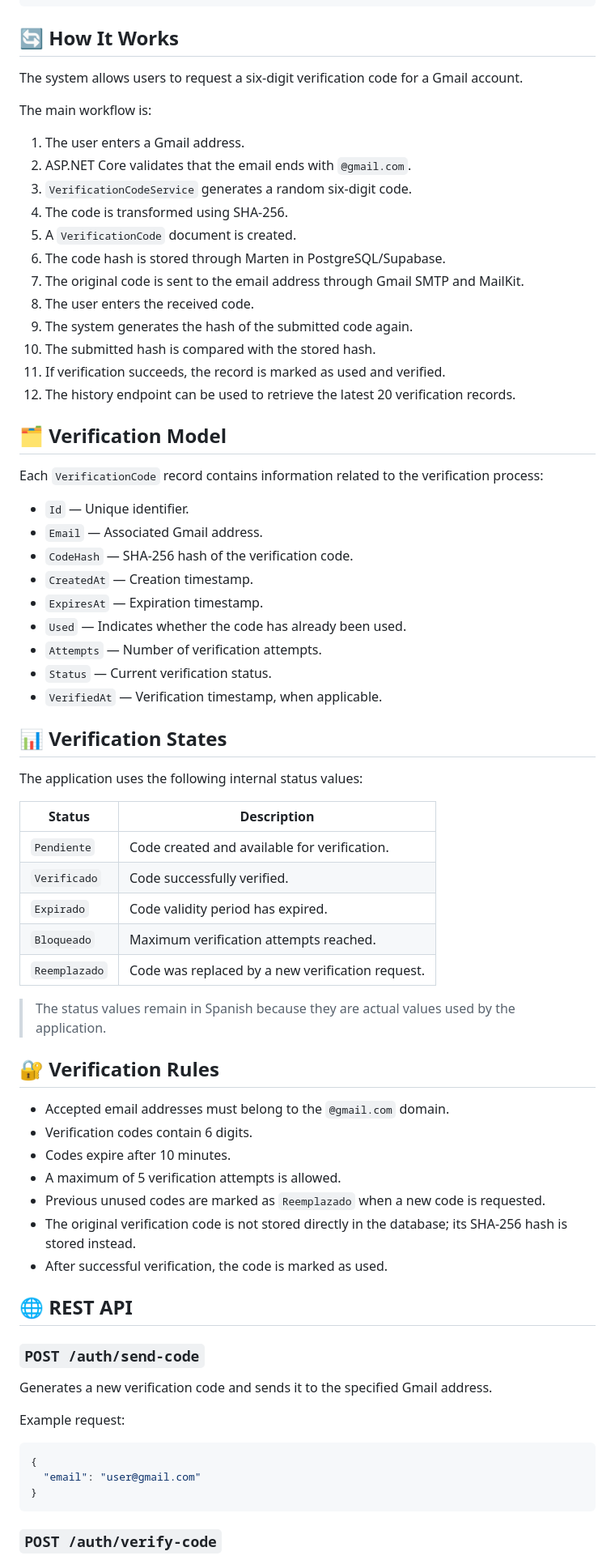
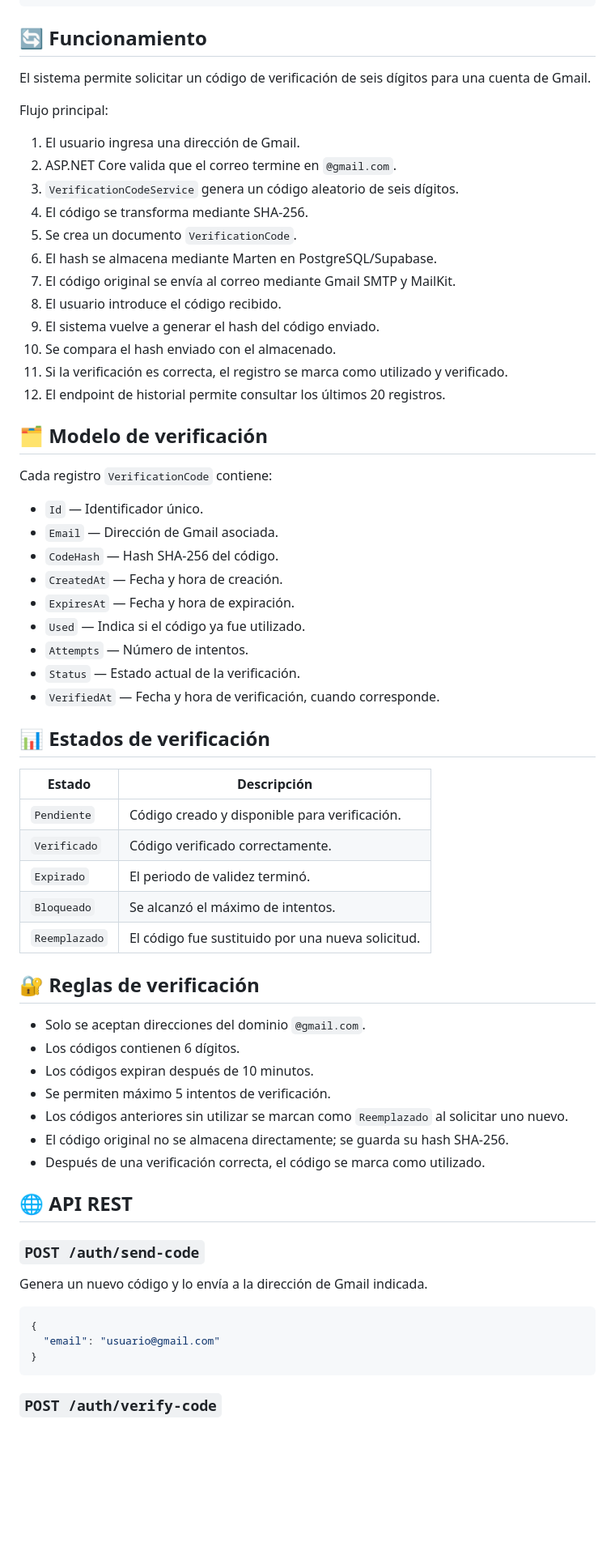
Before and after one commit to MiguelArbelaez0/MARTEN_SUPABASE, a Markdown page: README.md, the part around one of its changes. Shown at 81% size. GitHub-like rendering; blank space fills up the shorter version.

Commit message:
docs: traducir README al español

````diff
--- a/README.md
+++ b/README.md
@@ -91,74 +86,68 @@ Marten
 PostgreSQL / Supabase
 ```
 
-## 🔄 How It Works
+## 🔄 Funcionamiento
 
-The system allows users to request a six-digit verification code for a Gmail account.
+El sistema permite solicitar un código de verificación de seis dígitos para una cuenta de Gmail.
 
-The main workflow is:
+Flujo principal:
 
-1. The user enters a Gmail address.
-2. ASP.NET Core validates that the email ends with `@gmail.com`.
-3. `VerificationCodeService` generates a random six-digit code.
-4. The code is transformed using SHA-256.
-5. A `VerificationCode` document is created.
-6. The code hash is stored through Marten in PostgreSQL/Supabase.
-7. The original code is sent to the email address through Gmail SMTP and MailKit.
-8. The user enters the received code.
-9. The system generates the hash of the submitted code again.
-10. The submitted hash is compared with the stored hash.
-11. If verification succeeds, the record is marked as used and verified.
-12. The history endpoint can be used to retrieve the latest 20 verification records.
+1. El usuario ingresa una dirección de Gmail.
+2. ASP.NET Core valida que el correo termine en `@gmail.com`.
+3. `VerificationCodeService` genera un código aleatorio de seis dígitos.
+4. El código se transforma mediante SHA-256.
+5. Se crea un documento `VerificationCode`.
+6. El hash se almacena mediante Marten en PostgreSQL/Supabase.
+7. El código original se envía al correo mediante Gmail SMTP y MailKit.
+8. El usuario introduce el código recibido.
+9. El sistema vuelve a generar el hash del código enviado.
+10. Se compara el hash enviado con el almacenado.
+11. Si la verificación es correcta, el registro se marca como utilizado y verificado.
+12. El endpoint de historial permite consultar los últimos 20 registros.
 
-## 🗂️ Verification Model
+## 🗂️ Modelo de verificación
 
-Each `VerificationCode` record contains information related to the verification process:
+Cada registro `VerificationCode` contiene:
 
-- `Id` — Unique identifier.
-- `Email` — Associated Gmail address.
-- `CodeHash` — SHA-256 hash of the verification code.
-- `CreatedAt` — Creation timestamp.
-- `ExpiresAt` — Expiration timestamp.
-- `Used` — Indicates whether the code has already been used.
-- `Attempts` — Number of verification attempts.
-- `Status` — Current verification status.
-- `VerifiedAt` — Verification timestamp, when applicable.
+- `Id` — Identificador único.
+- `Email` — Dirección de Gmail asociada.
+- `CodeHash` — Hash SHA-256 del código.
+- `CreatedAt` — Fecha y hora de creación.
+- `ExpiresAt` — Fecha y hora de expiración.
+- `Used` — Indica si el código ya fue utilizado.
+- `Attempts` — Número de intentos.
+- `Status` — Estado actual de la verificación.
+- `VerifiedAt` — Fecha y hora de verificación, cuando corresponde.
 
-## 📊 Verification States
+## 📊 Estados de verificación
 
-The application uses the following internal status values:
+| Estado | Descripción |
+|---|---|
+| `Pendiente` | Código creado y disponible para verificación. |
+| `Verificado` | Código verificado correctamente. |
+| `Expirado` | El periodo de validez terminó. |
+| `Bloqueado` | Se alcanzó el máximo de intentos. |
+| `Reemplazado` | El código fue sustituido por una nueva solicitud. |
 
-| Status | Description |
-|---|---|
-| `Pendiente` | Code created and available for verification. |
-| `Verificado` | Code successfully verified. |
-| `Expirado` | Code validity period has expired. |
-| `Bloqueado` | Maximum verification attempts reached. |
-| `Reemplazado` | Code was replaced by a new verification request. |
+## 🔐 Reglas de verificación
 
-> The status values remain in Spanish because they are actual values used by the application.
+- Solo se aceptan direcciones del dominio `@gmail.com`.
+- Los códigos contienen 6 dígitos.
+- Los códigos expiran después de 10 minutos.
+- Se permiten máximo 5 intentos de verificación.
+- Los códigos anteriores sin utilizar se marcan como `Reemplazado` al solicitar uno nuevo.
+- El código original no se almacena directamente; se guarda su hash SHA-256.
+- Después de una verificación correcta, el código se marca como utilizado.
 
-## 🔐 Verification Rules
-
-- Accepted email addresses must belong to the `@gmail.com` domain.
-- Verification codes contain 6 digits.
-- Codes expire after 10 minutes.
-- A maximum of 5 verification attempts is allowed.
-- Previous unused codes are marked as `Reemplazado` when a new code is requested.
-- The original verification code is not stored directly in the database; its SHA-256 hash is stored instead.
-- After successful verification, the code is marked as used.
-
-## 🌐 REST API
+## 🌐 API REST
 
 ### `POST /auth/send-code`
 
-Generates a new verification code and sends it to the specified Gmail address.
-
-Example request:
+Genera un nuevo código y lo envía a la dirección de Gmail indicada.
 
 ```json
 {
-  "email": "user@gmail.com"
+  "email": "usuario@gmail.com"
 }
 ```
 
````
Also changed, not shown: other parts of README.md (+85 -117 lines).
